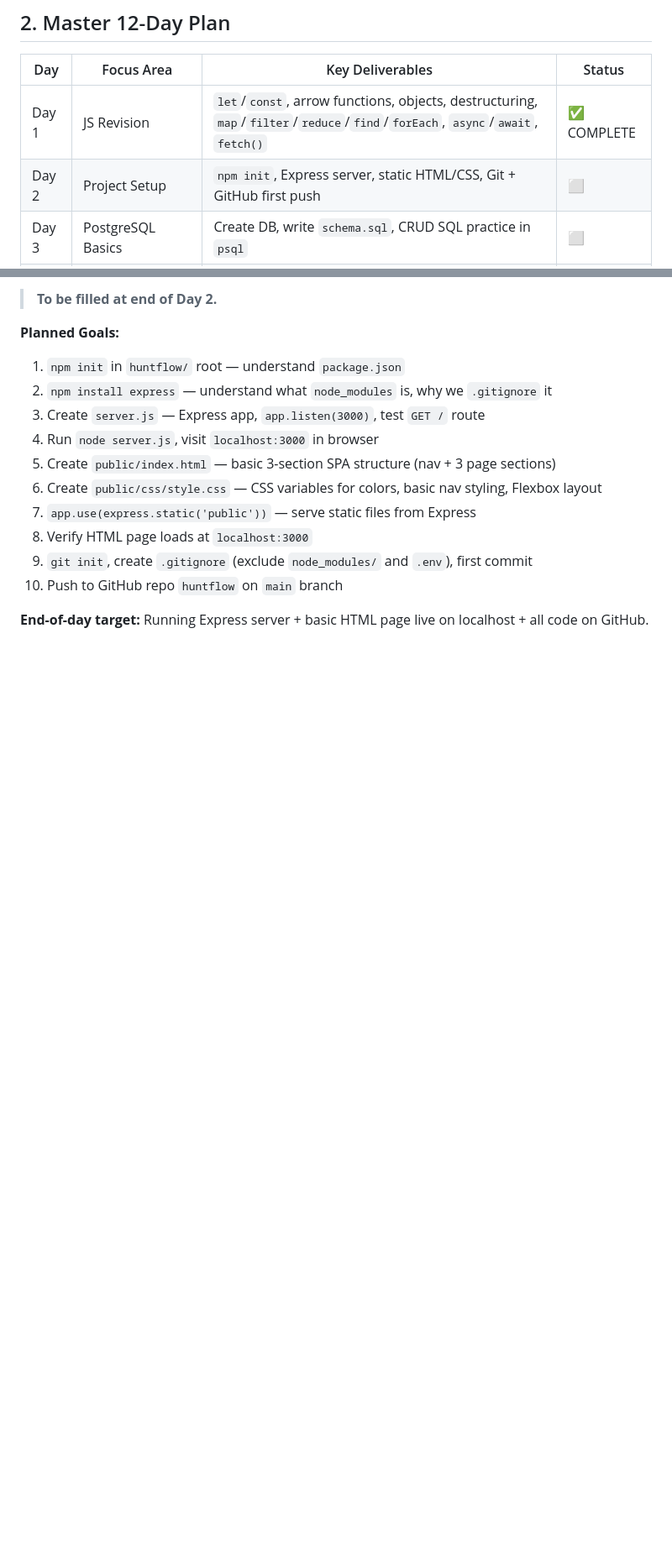
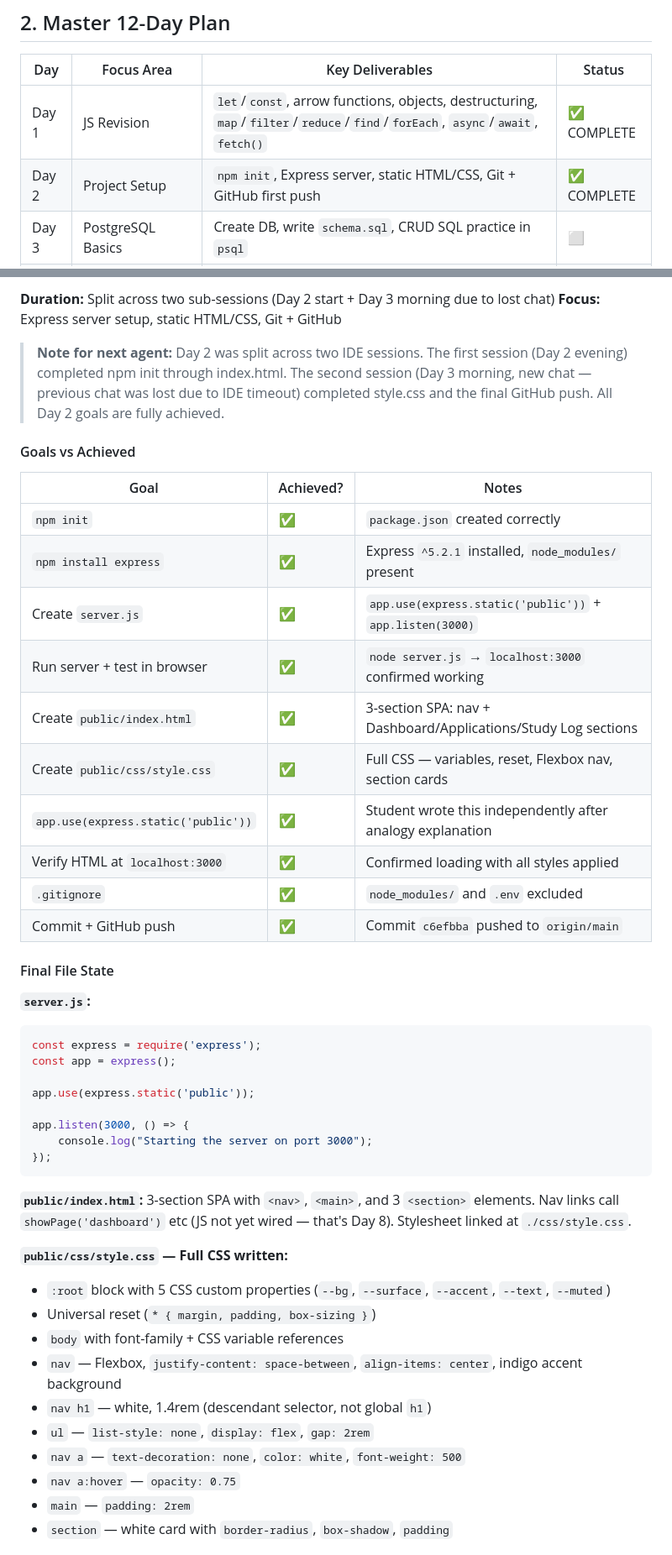
Before and after one commit to Coder-Tejas03/huntflow, a Markdown page: Project Instructions/HuntFlow_Progress_Log.md, 2 parts joined by grey strips. Shown at 84% size. Drawn GitHub-style; blank space fills up the shorter version.

Commit message:
Docs: Update progress log with full Day 2 report

````diff
--- a/Project Instructions/HuntFlow_Progress_Log.md
+++ b/Project Instructions/HuntFlow_Progress_Log.md
@@ -33,7 +33,7 @@
 | Day | Focus Area | Key Deliverables | Status |
 |---|---|---|---|
 | Day 1 | JS Revision | `let`/`const`, arrow functions, objects, destructuring, `map`/`filter`/`reduce`/`find`/`forEach`, `async`/`await`, `fetch()` | ✅ COMPLETE |
-| Day 2 | Project Setup | `npm init`, Express server, static HTML/CSS, Git + GitHub first push | ⬜ |
+| Day 2 | Project Setup | `npm init`, Express server, static HTML/CSS, Git + GitHub first push | ✅ COMPLETE |
 | Day 3 | PostgreSQL Basics | Create DB, write `schema.sql`, CRUD SQL practice in `psql` | ⬜ |
 | Day 4 | Node ↔ PostgreSQL | `pg` Pool, `dotenv`, `.env`, parameterized queries | ⬜ |
 | Day 5 | Applications API | 5 endpoints, input validation, test with curl/Postman | ⬜ |
@@ -177,16 +177,49 @@ async function getUsers() {
 
-> **To be filled at end of Day 2.**
+**Duration:** Split across two sub-sessions (Day 2 start + Day 3 morning due to lost chat)
+**Focus:** Express server setup, static HTML/CSS, Git + GitHub
 
-**Planned Goals:**
-1. `npm init` in `huntflow/` root — understand `package.json`
-2. `npm install express` — understand what `node_modules` is, why we `.gitignore` it
-3. Create `server.js` — Express app, `app.listen(3000)`, test `GET /` route
-4. Run `node server.js`, visit `localhost:3000` in browser
-5. Create `public/index.html` — basic 3-section SPA structure (nav + 3 page sections)
-6. Create `public/css/style.css` — CSS variables for colors, basic nav styling, Flexbox layout
-7. `app.use(express.static('public'))` — serve static files from Express
-8. Verify HTML page loads at `localhost:3000`
-9. `git init`, create `.gitignore` (exclude `node_modules/` and `.env`), first commit
-10. Push to GitHub repo `huntflow` on `main` branch
+> **Note for next agent:** Day 2 was split across two IDE sessions. The first session (Day 2 evening) completed npm init through index.html. The second session (Day 3 morning, new chat — previous chat was lost due to IDE timeout) completed style.css and the final GitHub push. All Day 2 goals are fully achieved.
 
-**End-of-day target:** Running Express server + basic HTML page live on localhost + all code on GitHub.
+#### Goals vs Achieved
+
+| Goal | Achieved? | Notes |
+|---|---|---|
+| `npm init` | ✅ | `package.json` created correctly |
+| `npm install express` | ✅ | Express `^5.2.1` installed, `node_modules/` present |
+| Create `server.js` | ✅ | `app.use(express.static('public'))` + `app.listen(3000)` |
+| Run server + test in browser | ✅ | `node server.js` → `localhost:3000` confirmed working |
+| Create `public/index.html` | ✅ | 3-section SPA: nav + Dashboard/Applications/Study Log sections |
+| Create `public/css/style.css` | ✅ | Full CSS — variables, reset, Flexbox nav, section cards |
+| `app.use(express.static('public'))` | ✅ | Student wrote this independently after analogy explanation |
+| Verify HTML at `localhost:3000` | ✅ | Confirmed loading with all styles applied |
+| `.gitignore` | ✅ | `node_modules/` and `.env` excluded |
+| Commit + GitHub push | ✅ | Commit `c6efbba` pushed to `origin/main` |
+
+#### Final File State
+
+**`server.js`:**
+```js
+const express = require('express');
+const app = express();
+
+app.use(express.static('public'));
+
+app.listen(3000, () => {
+    console.log("Starting the server on port 3000");
+});
+```
+
+**`public/index.html`:** 3-section SPA with `<nav>`, `<main>`, and 3 `<section>` elements. Nav links call `showPage('dashboard')` etc (JS not yet wired — that's Day 8). Stylesheet linked at `./css/style.css`.
+
+**`public/css/style.css` — Full CSS written:**
+- `:root` block with 5 CSS custom properties (`--bg`, `--surface`, `--accent`, `--text`, `--muted`)
+- Universal reset (`* { margin, padding, box-sizing }`)
+- `body` with font-family + CSS variable references
+- `nav` — Flexbox, `justify-content: space-between`, `align-items: center`, indigo accent background
+- `nav h1` — white, 1.4rem (descendant selector, not global `h1`)
+- `ul` — `list-style: none`, `display: flex`, `gap: 2rem`
+- `nav a` — `text-decoration: none`, `color: white`, `font-weight: 500`
+- `nav a:hover` — `opacity: 0.75`
+- `main` — `padding: 2rem`
+- `section` — white card with `border-radius`, `box-shadow`, `padding`
+
````
Also changed, not shown: other parts of Project Instructions/HuntFlow_Progress_Log.md (+38 -2 lines).
